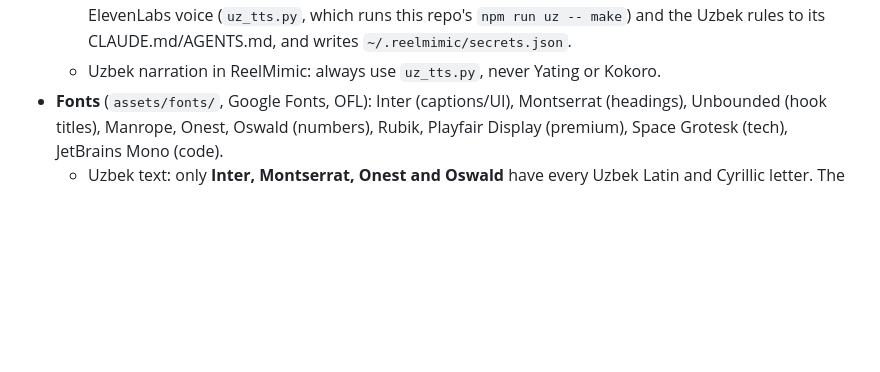
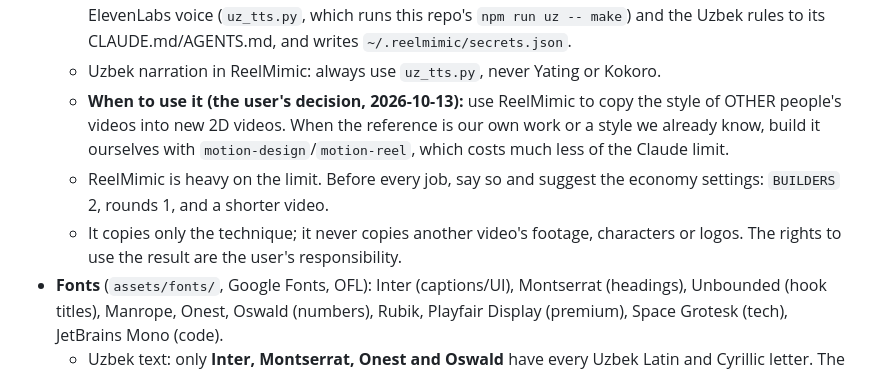
Before and after one commit to ula0740-ux/Loyha-, a Markdown page: CLAUDE.md, the part around the change. Drawn GitHub-style; blank space fills up the shorter version.

Commit message:
CLAUDE.md: when to use ReelMimic vs our own pipeline
Co-Authored-By: Claude Opus 5.5 <noreply@anthropic.com>
Claude-Session: https://claude.ai/code/session_01GoN8mzVJpTprqbNiTLiyHo

```diff
--- a/CLAUDE.md
+++ b/CLAUDE.md
@@ -13,6 +13,9 @@
 - **ReelMimic** (edenfunf/reelmimic, MIT): clones a reference video's style into a new 2D video, using Claude Code agents and a web UI at `localhost:4318`.
   - Install it with `sh tools/reelmimic/setup.sh`. It clones the repo to `../reelmimic`, adds the Uzbek ElevenLabs voice (`uz_tts.py`, which runs this repo's `npm run uz -- make`) and the Uzbek rules to its CLAUDE.md/AGENTS.md, and writes `~/.reelmimic/secrets.json`.
   - Uzbek narration in ReelMimic: always use `uz_tts.py`, never Yating or Kokoro.
+  - **When to use it (the user's decision, 2026-10-13):** use ReelMimic to copy the style of OTHER people's videos into new 2D videos. When the reference is our own work or a style we already know, build it ourselves with `motion-design`/`motion-reel`, which costs much less of the Claude limit.
+  - ReelMimic is heavy on the limit. Before every job, say so and suggest the economy settings: `BUILDERS` 2, rounds 1, and a shorter video.
+  - It copies only the technique; it never copies another video's footage, characters or logos. The rights to use the result are the user's responsibility.
 - **Fonts** (`assets/fonts/`, Google Fonts, OFL): Inter (captions/UI), Montserrat (headings), Unbounded (hook titles), Manrope, Onest, Oswald (numbers), Rubik, Playfair Display (premium), Space Grotesk (tech), JetBrains Mono (code).
   - Uzbek text: only **Inter, Montserrat, Onest and Oswald** have every Uzbek Latin and Cyrillic letter. The coverage table and the workarounds are in `assets/fonts/README.md`.
   - HTML: `fonts.css`. System install in a new session: `sh assets/fonts/install.sh`.
```
